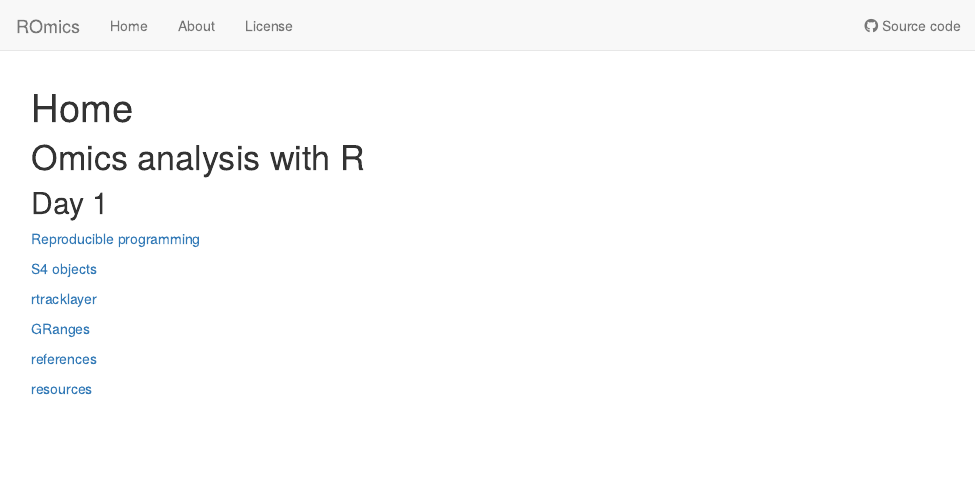
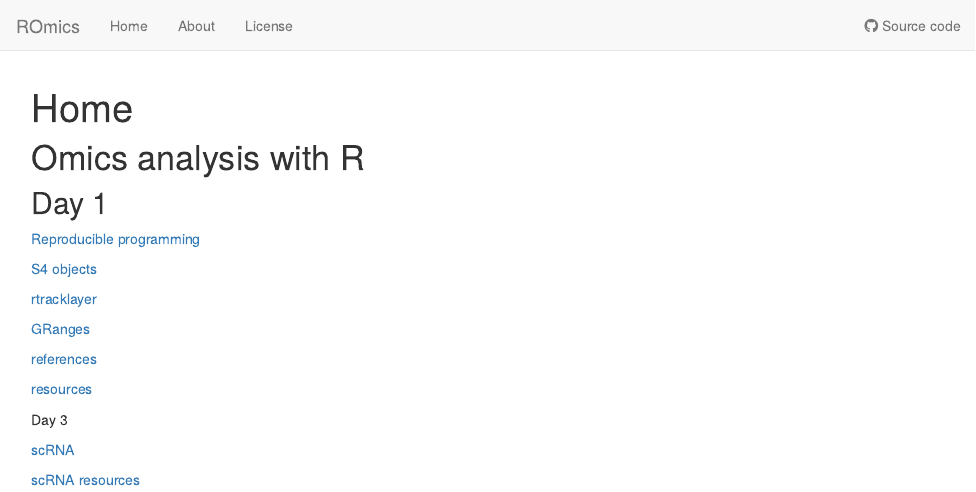
Before and after one commit to tkik/ROmics, an R Markdown document (analysis/index.Rmd): the page in a window 1100 px wide, from its top. Rendered offline with R 4.5, knitr and Pandoc, with nearby package versions; drawn as R Markdown's standard HTML page in place of the format the file asks for.

Commit message:
wflow_publish(c("analysis/index.Rmd"))

```diff
--- a/analysis/index.Rmd
+++ b/analysis/index.Rmd
@@ -19,8 +19,16 @@ editor_options:
 
 [rtracklayer](rtracklayer.html)
 
+
 [GRanges](GRanges.html)
 
 [references](references.html)
 
 [resources](resources.html)
+
+
+Day 3
+
+[scRNA](scRNA_seq.Rmd)
+
+[scRNA resources](scRNAseq_resources.Rmd)
```
